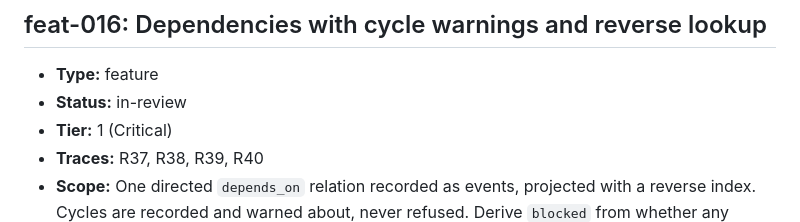
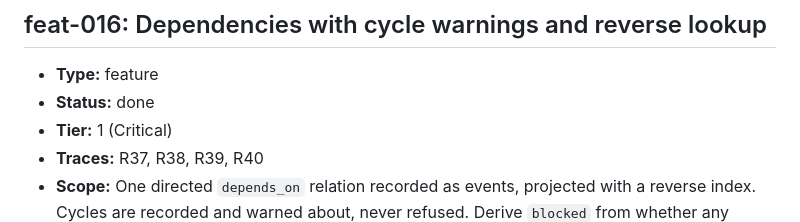
Before and after one commit to ofenton/canon, a Markdown page: specs/increment-plan.md, the part around the change. Drawn GitHub-style.

Commit message:
feat-016: merged in PR #21, mark done
Increment: feat-016

```diff
--- a/specs/increment-plan.md
+++ b/specs/increment-plan.md
@@ -440,7 +440,7 @@ mark this done — that is the whole loop, run once, on the workflow itself._
 ## feat-016: Dependencies with cycle warnings and reverse lookup
 
 - **Type:** feature
-- **Status:** in-review
+- **Status:** done
 - **Tier:** 1 (Critical)
 - **Traces:** R37, R38, R39, R40
 - **Scope:** One directed `depends_on` relation recorded as events, projected with a reverse index. Cycles are recorded and warned about, never refused. Derive `blocked` from whether any dependency is not closed. No other changes.
```
